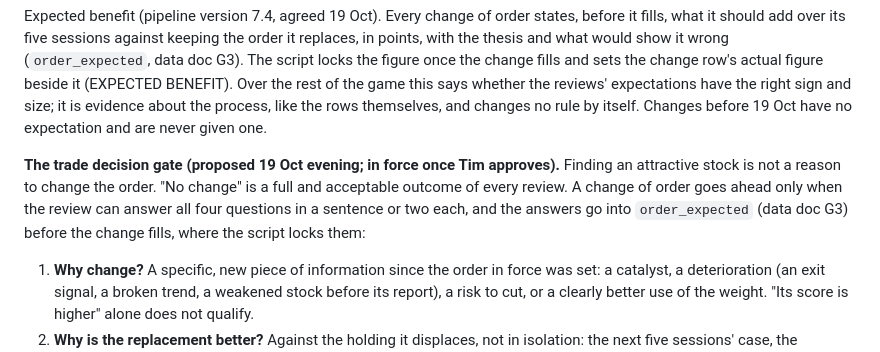
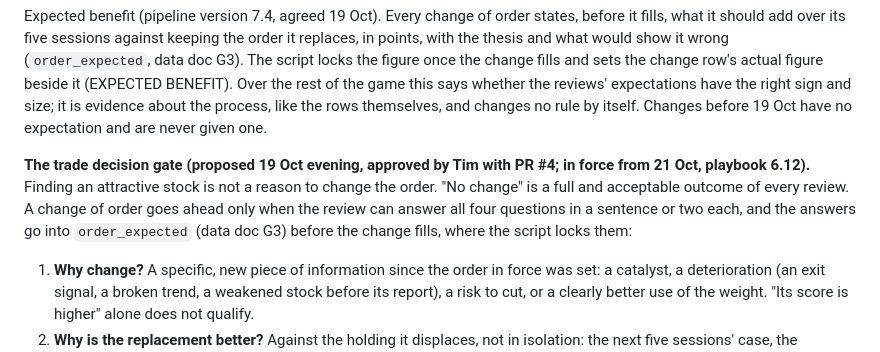
Before and after one commit to timzwang/ft-game, a Markdown page: docs/ft-game-rules.md, the part around one of its changes. GitHub-like rendering.

```diff
--- a/docs/ft-game-rules.md
+++ b/docs/ft-game-rules.md
@@ -131,7 +131,7 @@ Scenarios exist for the releases most likely to move this portfolio (CPI at pres
 
 Expected benefit (pipeline version 7.4, agreed 19 Oct). Every change of order states, before it fills, what it should add over its five sessions against keeping the order it replaces, in points, with the thesis and what would show it wrong (`order_expected`, data doc G3). The script locks the figure once the change fills and sets the change row's actual figure beside it (EXPECTED BENEFIT). Over the rest of the game this says whether the reviews' expectations have the right sign and size; it is evidence about the process, like the rows themselves, and changes no rule by itself. Changes before 19 Oct have no expectation and are never given one.
 
-**The trade decision gate (proposed 19 Oct evening; in force once Tim approves).** Finding an attractive stock is not a reason to change the order. "No change" is a full and acceptable outcome of every review. A change of order goes ahead only when the review can answer all four questions in a sentence or two each, and the answers go into `order_expected` (data doc G3) before the change fills, where the script locks them:
+**The trade decision gate (proposed 19 Oct evening, approved by Tim with PR #4; in force from 21 Oct, playbook 6.12).** Finding an attractive stock is not a reason to change the order. "No change" is a full and acceptable outcome of every review. A change of order goes ahead only when the review can answer all four questions in a sentence or two each, and the answers go into `order_expected` (data doc G3) before the change fills, where the script locks them:
 
 1. **Why change?** A specific, new piece of information since the order in force was set: a catalyst, a deterioration (an exit signal, a broken trend, a weakened stock before its report), a risk to cut, or a clearly better use of the weight. "Its score is higher" alone does not qualify.
 2. **Why is the replacement better?** Against the holding it displaces, not in isolation: the next five sessions' case, the downside, trend quality, event risk (results, data), and the PORTFOLIO FIT line (G4): what it does to the theme weights, how correlated it is with what stays, and whether it is a swap for a stock carrying the same risk or an addition to it.
```
Also changed, not shown: other parts of docs/ft-game-rules.md (+1 -1 lines), CHANGELOG.md (+1 -1 lines), docs/ft-game-playbook.md (+1 -1 lines).
